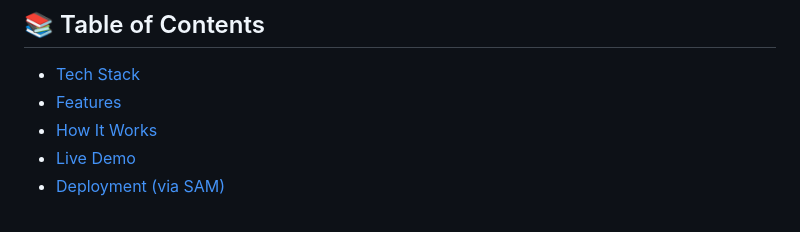
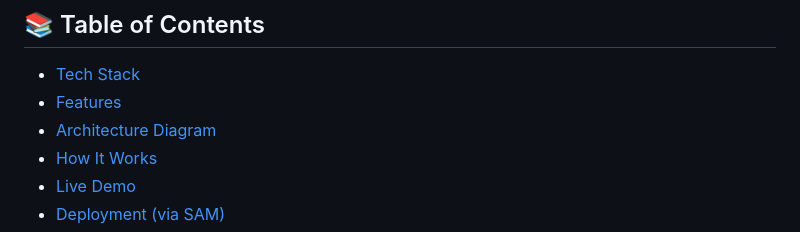
Before and after one commit to KamranZeynalov/smart-reminder-service, a Markdown page: README.md, the part around the change printed below. GitHub-like rendering.

Commit message:
architecture section added to README.md

```diff
--- a/README.md
+++ b/README.md
@@ -18,6 +18,7 @@
 
 - [Tech Stack](#-tech-stack)
 - [Features](#-features)
+- [Architecture Diagram](#-architecture-diagram)
 - [How It Works](#-how-it-works)
 - [Live Demo](#-live-demo)
 - [Deployment (via SAM)](#-deployment-via-sam)
```
Also changed, not shown: other parts of README.md (+6 -0 lines).
